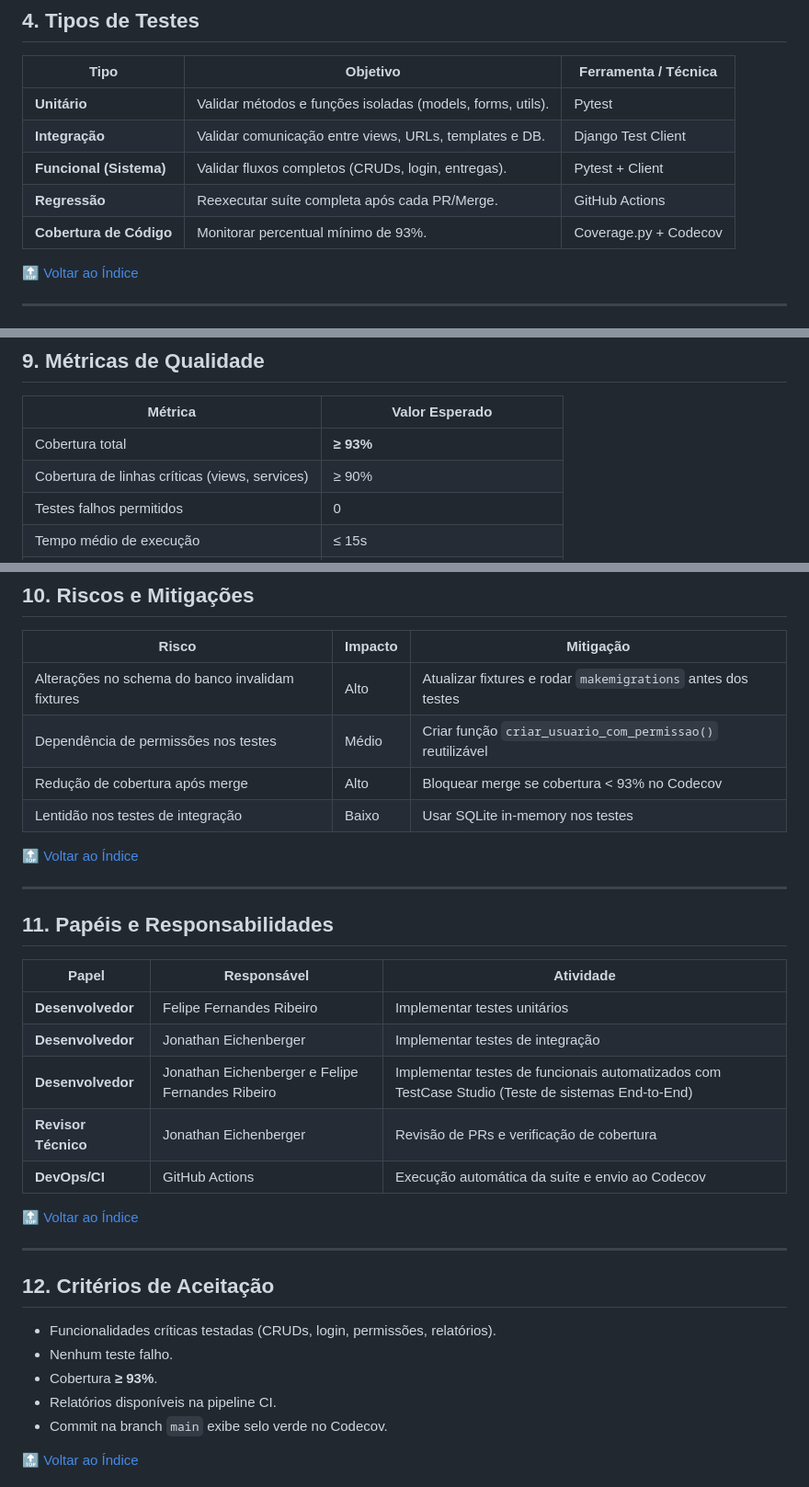
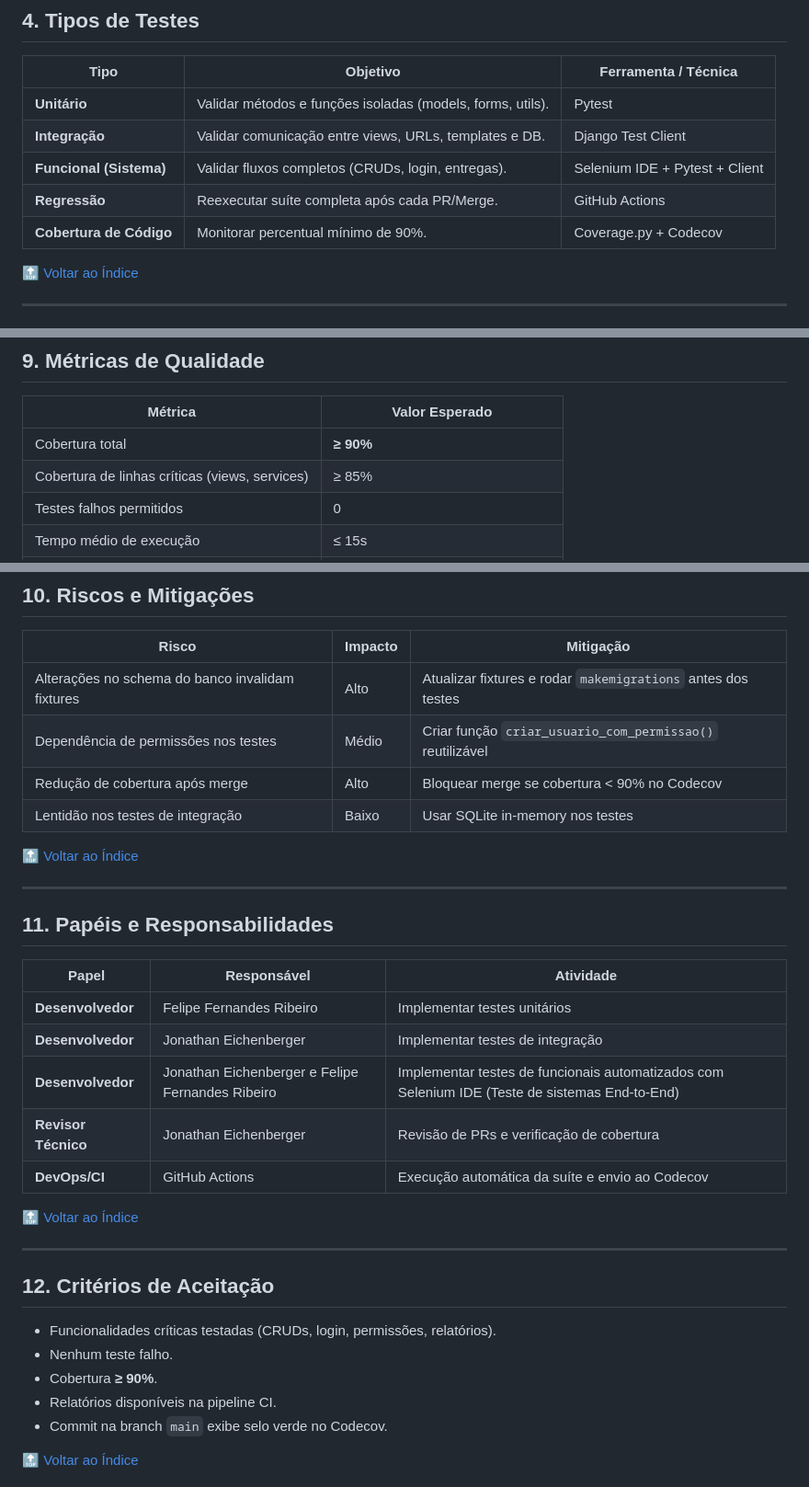
Before and after one commit to mayckon-azzi/django-sistema-controle-epi, a Markdown page: docs/PLAN.md, 3 parts joined by grey strips. Shown at 92% size. GitHub-like rendering.

```diff
--- a/docs/PLAN.md
+++ b/docs/PLAN.md
@@ -82,9 +82,9 @@ Garantir a **qualidade funcional, estrutural e regressiva** do Sistema de Contro
 |------|-----------|----------------------|
 | **Unitário** | Validar métodos e funções isoladas (models, forms, utils). | Pytest |
 | **Integração** | Validar comunicação entre views, URLs, templates e DB. | Django Test Client |
-| **Funcional (Sistema)** | Validar fluxos completos (CRUDs, login, entregas). | Pytest + Client |
+| **Funcional (Sistema)** | Validar fluxos completos (CRUDs, login, entregas). | Selenium IDE + Pytest + Client|
 | **Regressão** | Reexecutar suíte completa após cada PR/Merge. | GitHub Actions |
-| **Cobertura de Código** | Monitorar percentual mínimo de 93%. | Coverage.py + Codecov |
+| **Cobertura de Código** | Monitorar percentual mínimo de 90%. | Coverage.py + Codecov |
 
 [🔝 Voltar ao Índice](#índice)
 
@@ -201,8 +201,8 @@ Garantir a **qualidade funcional, estrutural e regressiva** do Sistema de Contro
 
 | Métrica | Valor Esperado |
 |----------|----------------|
-| Cobertura total | **≥ 93%** |
-| Cobertura de linhas críticas (views, services) | ≥ 90% |
+| Cobertura total | **≥ 90%** |
+| Cobertura de linhas críticas (views, services) | ≥ 85% |
 | Testes falhos permitidos | 0 |
 | Tempo médio de execução | ≤ 15s |
 | Execução automatizada | Em cada push/PR na branch `main` |
@@ -217,7 +217,7 @@ Garantir a **qualidade funcional, estrutural e regressiva** do Sistema de Contro
 |--------|----------|-----------|
 | Alterações no schema do banco invalidam fixtures | Alto | Atualizar fixtures e rodar `makemigrations` antes dos testes |
 | Dependência de permissões nos testes | Médio | Criar função `criar_usuario_com_permissao()` reutilizável |
-| Redução de cobertura após merge | Alto | Bloquear merge se cobertura < 93% no Codecov |
+| Redução de cobertura após merge | Alto | Bloquear merge se cobertura < 90% no Codecov |
 | Lentidão nos testes de integração | Baixo | Usar SQLite in-memory nos testes |
 
 [🔝 Voltar ao Índice](#índice)
@@ -230,7 +230,7 @@ Garantir a **qualidade funcional, estrutural e regressiva** do Sistema de Contro
 |--------|--------------|-----------|
 | **Desenvolvedor** | Felipe Fernandes Ribeiro | Implementar testes unitários |
 | **Desenvolvedor** | Jonathan Eichenberger | Implementar testes de integração |
-| **Desenvolvedor** | Jonathan Eichenberger e Felipe Fernandes Ribeiro | Implementar testes de funcionais automatizados com TestCase Studio (Teste de sistemas End-to-End) |
+| **Desenvolvedor** | Jonathan Eichenberger e Felipe Fernandes Ribeiro | Implementar testes de funcionais automatizados com Selenium IDE (Teste de sistemas End-to-End) |
 | **Revisor Técnico** | Jonathan Eichenberger | Revisão de PRs e verificação de cobertura |
 | **DevOps/CI** | GitHub Actions | Execução automática da suíte e envio ao Codecov |
 
@@ -242,7 +242,7 @@ Garantir a **qualidade funcional, estrutural e regressiva** do Sistema de Contro
 
 - Funcionalidades críticas testadas (CRUDs, login, permissões, relatórios).
 - Nenhum teste falho.
-- Cobertura **≥ 93%**.
+- Cobertura **≥ 90%**.
 - Relatórios disponíveis na pipeline CI.
 - Commit na branch `main` exibe selo verde no Codecov.
 
```
Also changed, not shown: other parts of docs/PLAN.md (+6 -6 lines), README.md (+6 -20 lines).
